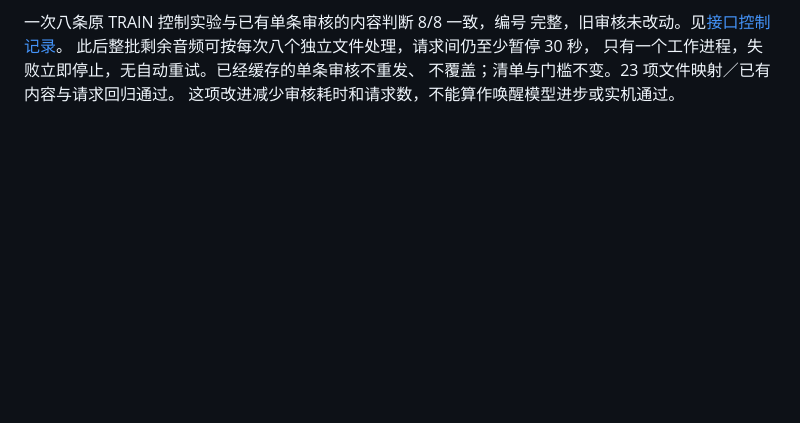
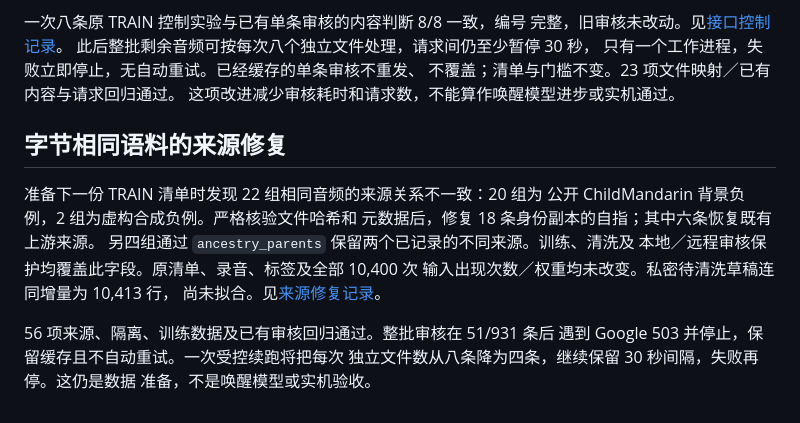
Before and after one commit to skiyo/pikoo, a Markdown page: docs/wake-context.zh-CN.md, the part around the change. GitHub-like rendering; blank space fills up the shorter version.

```diff
--- a/docs/wake-context.zh-CN.md
+++ b/docs/wake-context.zh-CN.md
@@ -425,3 +425,18 @@ Google [官方输入说明](https://ai.google.dev/gemini-api/docs/generate-conte
 只有一个工作进程，失败立即停止，无自动重试。已经缓存的单条审核不重发、
 不覆盖；清单与门槛不变。23 项文件映射／已有内容与请求回归通过。
 这项改进减少审核耗时和请求数，不能算作唤醒模型进步或实机通过。
+
+## 字节相同语料的来源修复
+
+准备下一份 TRAIN 清单时发现 22 组相同音频的来源关系不一致：20 组为
+公开 ChildMandarin 背景负例，2 组为虚构合成负例。严格核验文件哈希和
+元数据后，修复 18 条身份副本的自指；其中六条恢复既有上游来源。
+另四组通过 `ancestry_parents` 保留两个已记录的不同来源。训练、清洗及
+本地／远程审核保护均覆盖此字段。原清单、录音、标签及全部 10,400 次
+输入出现次数／权重均未改变。私密待清洗草稿连同增量为 10,413 行，
+尚未拟合。见[来源修复记录](../training/reports/wake-training-ancestry-repair-20261024.json)。
+
+56 项来源、隔离、训练数据及已有审核回归通过。整批审核在 51/931 条后
+遇到 Google 503 并停止，保留缓存且不自动重试。一次受控续跑将把每次
+独立文件数从八条降为四条，继续保留 30 秒间隔，失败再停。这仍是数据
+准备，不是唤醒模型或实机验收。
```
Also changed, not shown: docs/wake-context.md (+18 -0 lines).
